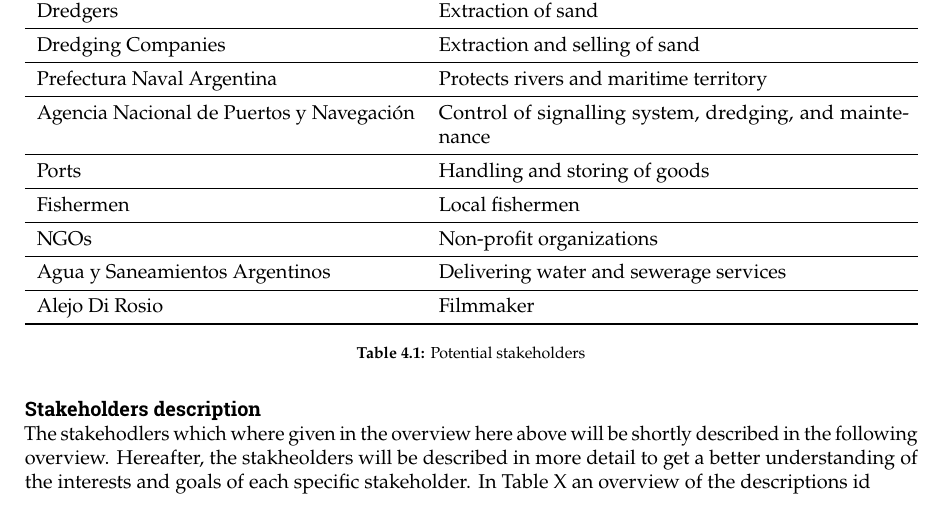
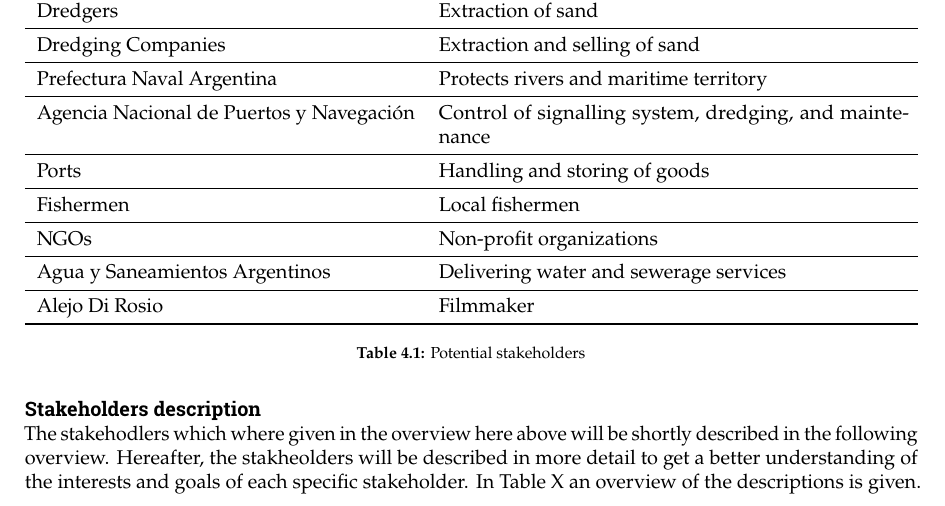
Before and after one commit to Njeapp2/bibtex, a LaTeX thesis (report.tex, which reads mainmatter/chapter-4.tex): part of page 15 of 28, cut so that both start at the same text. Compiled offline with pdfLaTeX.

Commit message:
Update on Overleaf.

```diff
--- a/mainmatter/chapter-4.tex
+++ b/mainmatter/chapter-4.tex
@@ -40,7 +40,9 @@
 \end{table}
 
 \subsubsection{Stakeholders description}
-The stakehodlers which where given in the overview here above will be shortly described in the following overview. Hereafter, the stakheolders will be described in more detail to get a better understanding of the interests and goals of each specific stakeholder. In Table X an overview of the descriptions id
+The stakehodlers which where given in the overview here above will be shortly described in the following overview. Hereafter, the stakheolders will be described in more detail to get a better understanding of the interests and goals of each specific stakeholder. In Table X an overview of the descriptions is given.
+
+
 
 
 \subsubsection{Stakeholder interests, problem perception and goal}
```
